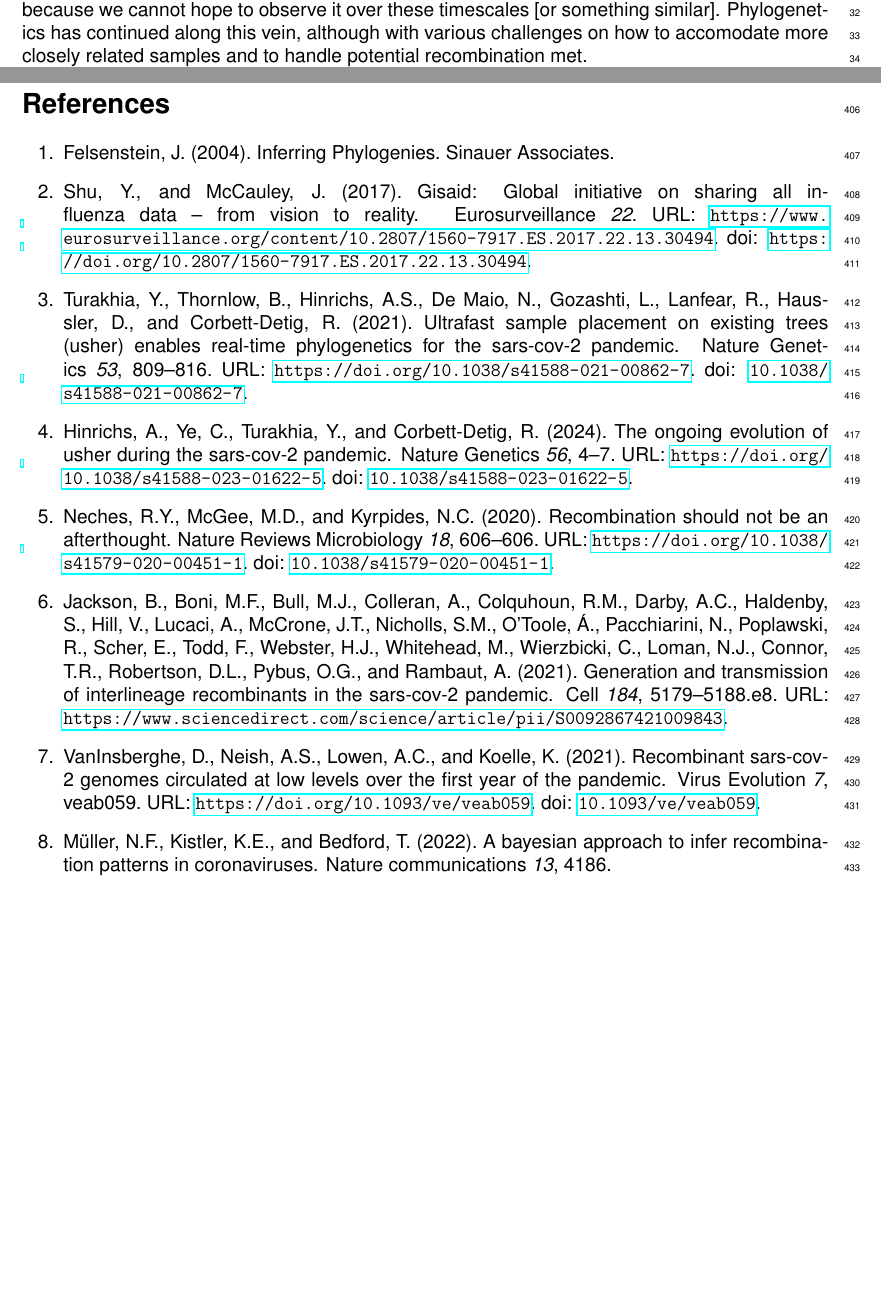
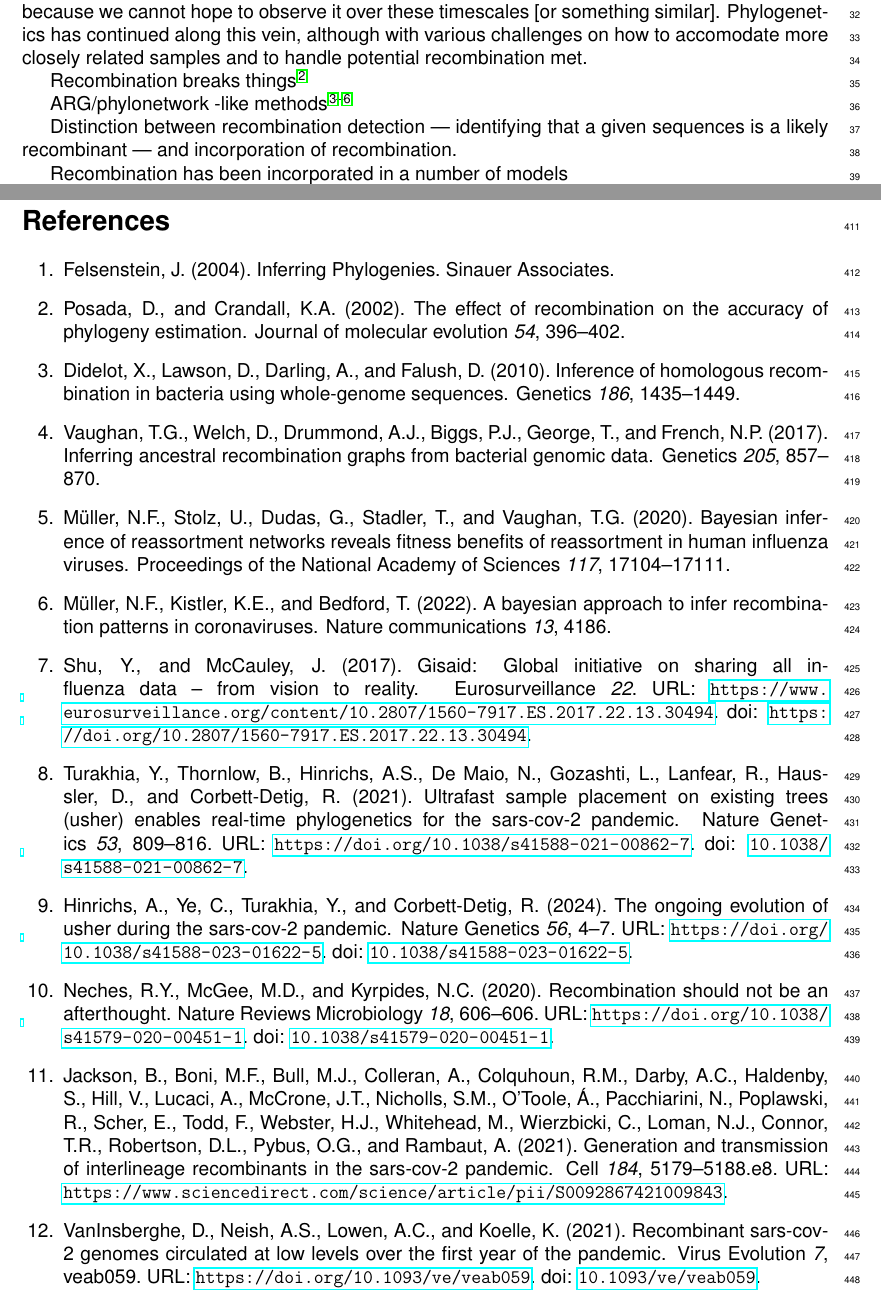
Before and after one commit to jeromekelleher/sc2ts-paper, a LaTeX document (latex/main.tex, which reads latex/references.bib): two parts of pages 1 and 13 of 57, joined at a grey line, cut so that both start at the same text, the shorter picture padded with empty space. Compiled offline with pdfLaTeX.

Commit message:
Add some cites for ARG-like phylo methods

```diff
--- a/latex/main.tex
+++ b/latex/main.tex
@@ -186,6 +186,18 @@ Phylogenetics has continued along this vein,
 although with various challenges on how to accomodate
 more closely related samples and to handle potential recombination met.
 
+Recombination breaks things\cite{Posada2002effect}
+
+ARG/phylonetwork -like
+methods~\cite{Didelot2010inference,Vaughan2017inferring,
+Muller2020bayesian,Muller2022bayesian}
+
+Distinction between recombination detection --- identifying that a
+given sequences is a likely recombinant --- and incorporation
+of recombination.
+
+Recombination has been incorporated in a number of models
+
 The data collected during the COVID-19 pandemic as part of global
 surveillance fundamentally changed these assumptions.
 At the peak in [month] 202X, there were over X thousand samples
--- a/latex/references.bib
+++ b/latex/references.bib
@@ -2112,6 +2112,19 @@ year = {2002},
     year = {2004},
 }
 
+@article{Muller2020bayesian,
+    title={Bayesian inference of reassortment networks reveals fitness
+        benefits of reassortment in human influenza viruses},
+    author={M{\"u}ller, Nicola F and Stolz, Ugn{\.e} and Dudas, Gytis and
+        Stadler, Tanja and Vaughan, Timothy G},
+    journal={Proceedings of the National Academy of Sciences},
+    volume={117},
+    number={29},
+    pages={17104--17111},
+    year={2020},
+    publisher={National Academy of Sciences}
+}
+
 @article{Muller2022bayesian,
     title={A Bayesian approach to infer recombination patterns in
         coronaviruses},
@@ -2124,3 +2137,13 @@ year = {2002},
     year={2022},
     publisher={Nature Publishing Group UK London}
 }
+
+@article{Posada2002effect,
+    title={The effect of recombination on the accuracy of phylogeny
+        estimation},
+    author={Posada, David and Crandall, Keith A},
+    journal={Journal of molecular evolution},
+    volume={54},
+    number={3},
+    pages={396--402},
+    year={2002},
@@ -2126,0 +2157,2 @@ year = {2002},
+        Falush, Daniel},
+    journal={Genetics},
@@ -2126,0 +2167,5 @@ year = {2002},
+    title={Inferring ancestral recombination graphs from bacterial genomic
+        data},
+    author={Vaughan, Timothy G and Welch, David and Drummond, Alexei J and
+        Biggs, Patrick J and George, Tessy and French, Nigel P},
+    journal={Genetics},
```
Also changed, not shown: latex/main.tex (3 more changed lines), latex/references.bib (33 more changed lines).
